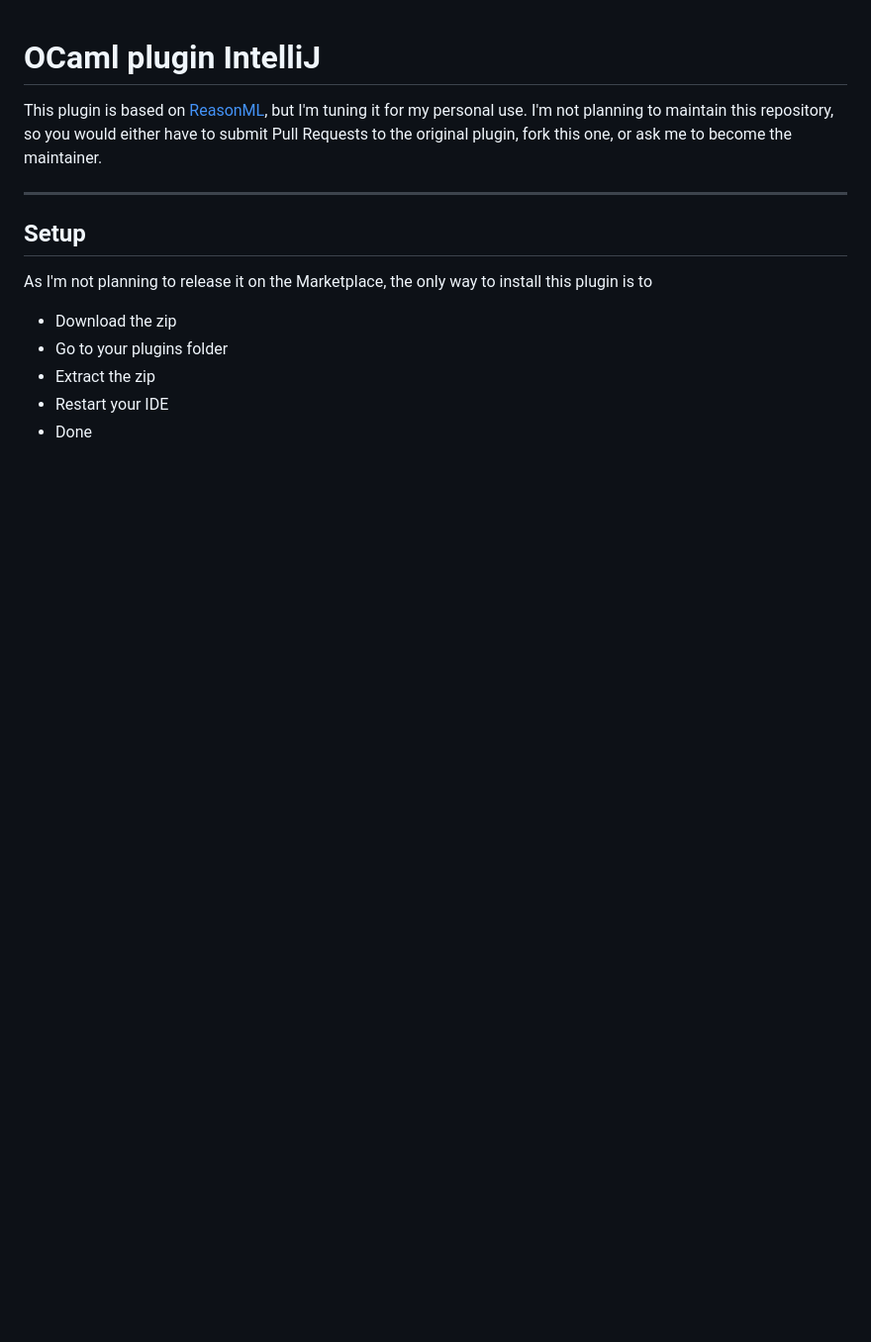
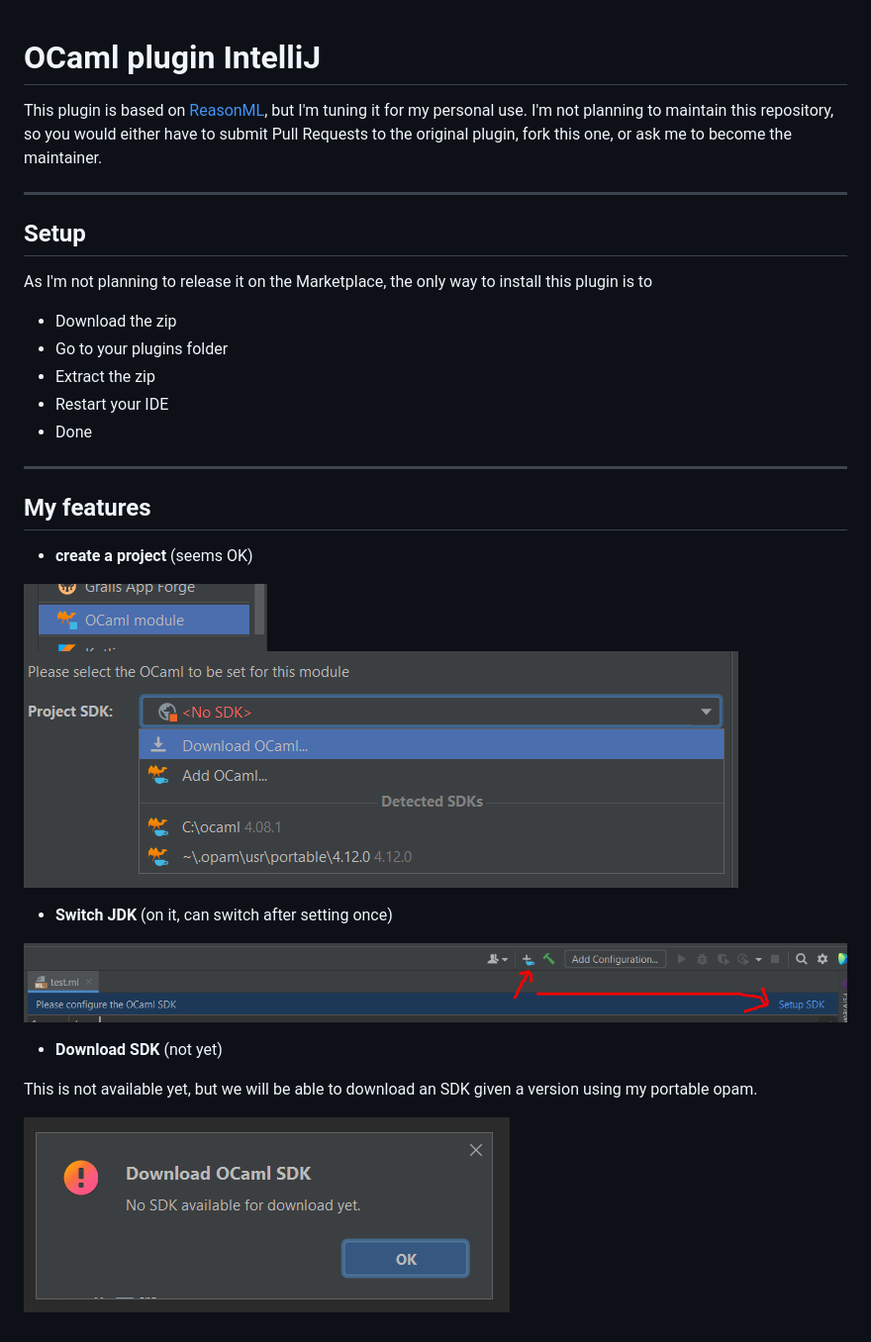
Before and after one commit to QuentinRa/intellij-ocaml, a Markdown page: README.md, the part around the change. Shown at 99% size. GitHub-like rendering; pictures changed too: _screens/download_sdk.png (added), _screens/module1.png (added), _screens/module2.png (added); blank space fills up the shorter version.

Commit message:
feat: starting SDK Download

```diff
--- a/README.md
+++ b/README.md
@@ -13,3 +13,22 @@ As I'm not planning to release it on the Marketplace, the only way to install th
 * Extract the zip
 * Restart your IDE
 * Done
+
+<hr>
+
+## My features
+
+* **create a project** (seems OK)
+
+![img.png](_screens/module1.png)
+![img.png](_screens/module2.png)
+
+* **Switch JDK** (on it, can switch after setting once)
+
+![img.png](_screens/switch.png)
+
+* **Download SDK** (not yet)
+
+This is not available yet, but we will be able to download an SDK given a version using my portable opam.
+
+![img.png](_screens/download_sdk.png)
```
Also changed, not shown: 2 other files.
